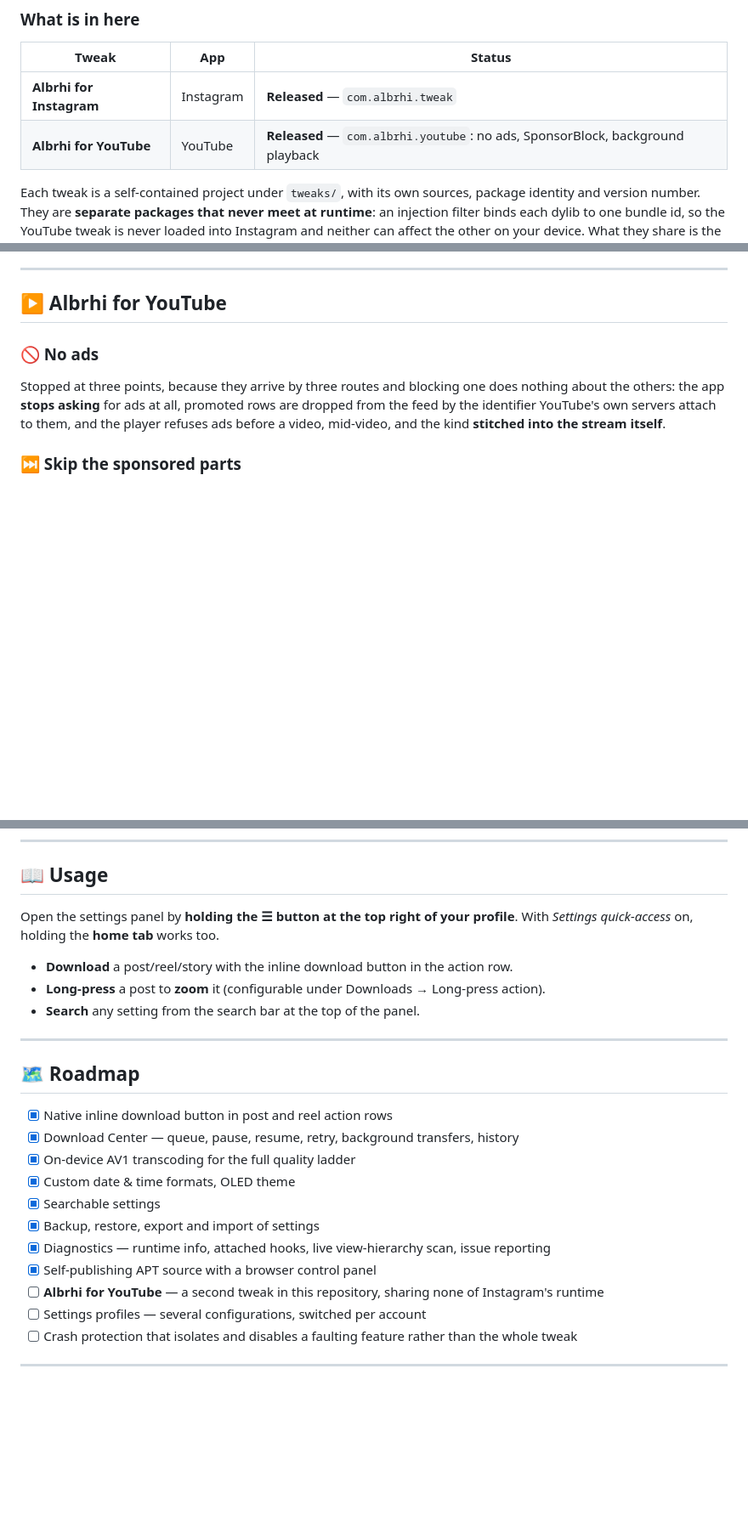
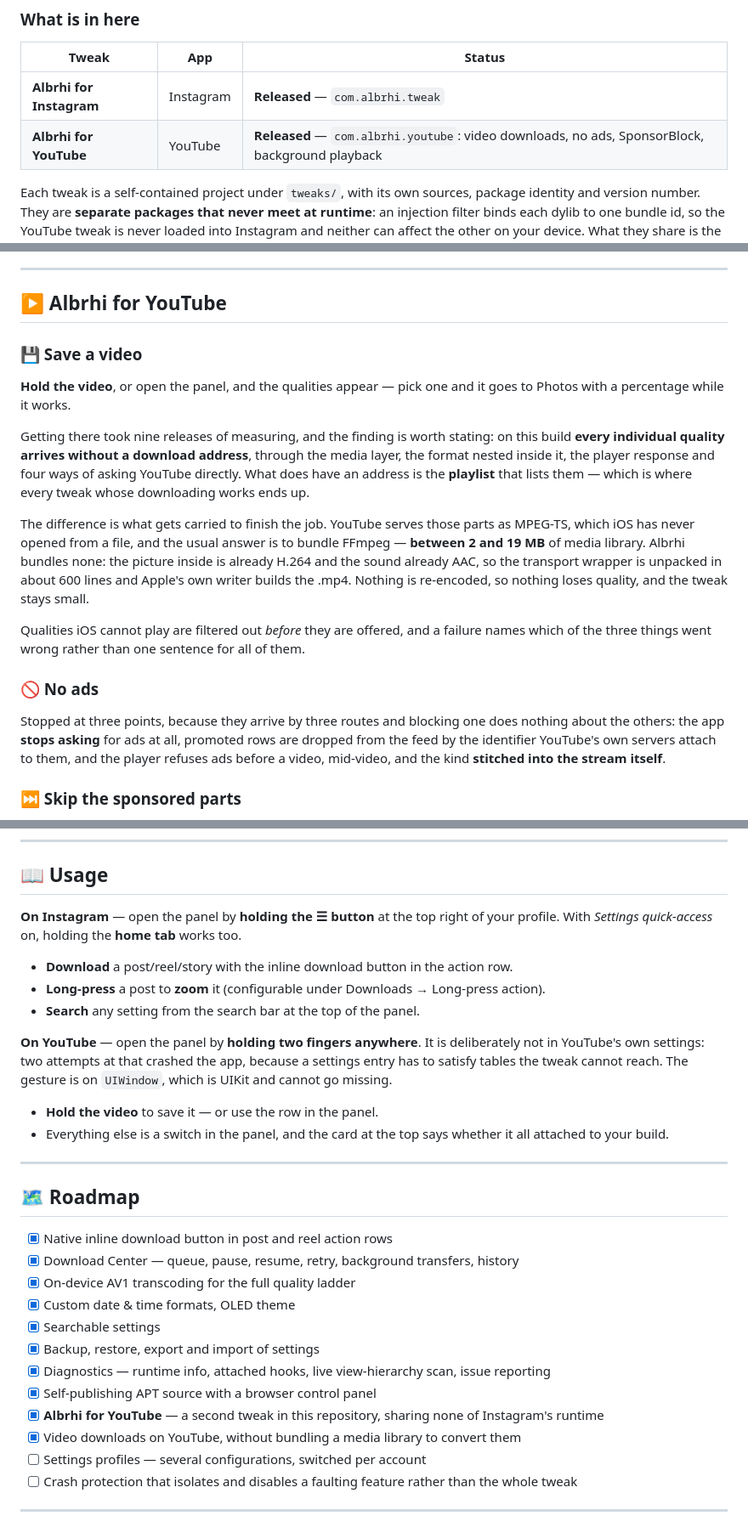
Before and after one commit to ibrahim2100/Albrhi-Repo, a Markdown page: README.md, 3 parts joined by grey strips. Shown at 85% size. Drawn GitHub-style; blank space fills up the shorter version.

Commit message:
README: say that YouTube downloads, which is now the headline of that tweak
The table still described the YouTube tweak as "no ads, SponsorBlock, background
playback", the features list had no downloads section at all, and the roadmap
carried "Albrhi for YouTube" as an unticked box -- eleven releases after it
shipped and two after saving videos started working.

Added the section that was missing, including the part worth stating: on this
build every individual quality arrives without an address and the playlist that
lists them has one, which took nine releases of measuring to establish. And that
the usual answer to the MPEG-TS the playlist points at is to bundle 2 to 19 MB of
FFmpeg, where this unpacks the container in about six hundred lines and lets
Apple's writer build the mp4.

Usage covered only Instagram's gestures; YouTube's are different and one of them
-- two fingers, on UIWindow rather than in YouTube's settings -- exists for a
reason worth one line.

Co-Authored-By: Claude Opus 4.8 <noreply@anthropic.com>

```diff
--- a/README.md
+++ b/README.md
@@ -82,7 +82,7 @@ Developed by **Ibrahim Ismail AL-Rahn** ([@ibrahim2100](https://github.com/ibrah
 | Tweak | App | Status |
 |---|---|---|
 | **Albrhi for Instagram** | Instagram | **Released** — `com.albrhi.tweak` |
-| **Albrhi for YouTube** | YouTube | **Released** — `com.albrhi.youtube`: no ads, SponsorBlock, background playback |
+| **Albrhi for YouTube** | YouTube | **Released** — `com.albrhi.youtube`: video downloads, no ads, SponsorBlock, background playback |
 
 Each tweak is a self-contained project under `tweaks/`, with its own sources, package identity and
 version number. They are **separate packages that never meet at runtime**: an injection filter binds
@@ -144,6 +144,26 @@ actually attached at runtime, with one-tap issue reporting.
 ---
 
 ## ▶️ Albrhi for YouTube
+
+### 💾 Save a video
+**Hold the video**, or open the panel, and the qualities appear — pick one and it goes to
+Photos with a percentage while it works.
+
+Getting there took nine releases of measuring, and the finding is worth stating: on this
+build **every individual quality arrives without a download address**, through the media
+layer, the format nested inside it, the player response and four ways of asking YouTube
+directly. What does have an address is the **playlist** that lists them — which is where
+every tweak whose downloading works ends up.
+
+The difference is what gets carried to finish the job. YouTube serves those parts as
+MPEG-TS, which iOS has never opened from a file, and the usual answer is to bundle FFmpeg
+— **between 2 and 19 MB** of media library. Albrhi bundles none: the picture inside is
+already H.264 and the sound already AAC, so the transport wrapper is unpacked in about
+600 lines and Apple's own writer builds the .mp4. Nothing is re-encoded, so nothing loses
+quality, and the tweak stays small.
+
+Qualities iOS cannot play are filtered out *before* they are offered, and a failure names
+which of the three things went wrong rather than one sentence for all of them.
 
 ### 🚫 No ads
 Stopped at three points, because they arrive by three routes and blocking one does nothing about
@@ -246,12 +266,20 @@ the workflow taught about per-tweak versions and tags; see [CLAUDE.md](CLAUDE.md
 
 ## 📖 Usage
 
-Open the settings panel by **holding the ☰ button at the top right of your profile**. With *Settings
-quick-access* on, holding the **home tab** works too.
+**On Instagram** — open the panel by **holding the ☰ button** at the top right of your profile. With
+*Settings quick-access* on, holding the **home tab** works too.
 
 - **Download** a post/reel/story with the inline download button in the action row.
 - **Long-press** a post to **zoom** it (configurable under Downloads → Long-press action).
 - **Search** any setting from the search bar at the top of the panel.
+
+**On YouTube** — open the panel by **holding two fingers anywhere**. It is deliberately not in
+YouTube's own settings: two attempts at that crashed the app, because a settings entry has to satisfy
+tables the tweak cannot reach. The gesture is on `UIWindow`, which is UIKit and cannot go missing.
+
+- **Hold the video** to save it — or use the row in the panel.
+- Everything else is a switch in the panel, and the card at the top says whether it all attached to
+  your build.
 
 ---
 
@@ -265,7 +293,8 @@ quick-access* on, holding the **home tab** works too.
 - [x] Backup, restore, export and import of settings
 - [x] Diagnostics — runtime info, attached hooks, live view-hierarchy scan, issue reporting
 - [x] Self-publishing APT source with a browser control panel
-- [ ] **Albrhi for YouTube** — a second tweak in this repository, sharing none of Instagram's runtime
+- [x] **Albrhi for YouTube** — a second tweak in this repository, sharing none of Instagram's runtime
+- [x] Video downloads on YouTube, without bundling a media library to convert them
 - [ ] Settings profiles — several configurations, switched per account
 - [ ] Crash protection that isolates and disables a faulting feature rather than the whole tweak
 
```
